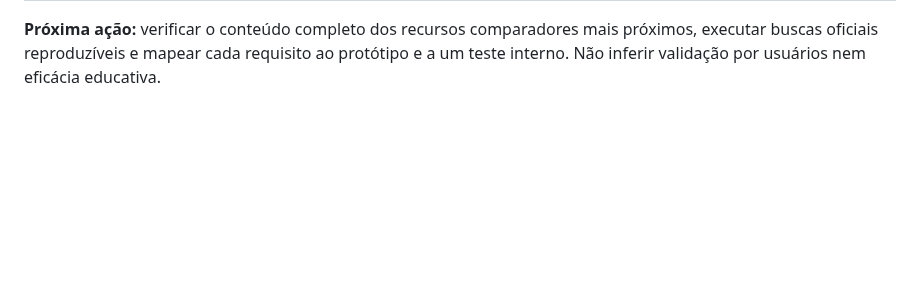
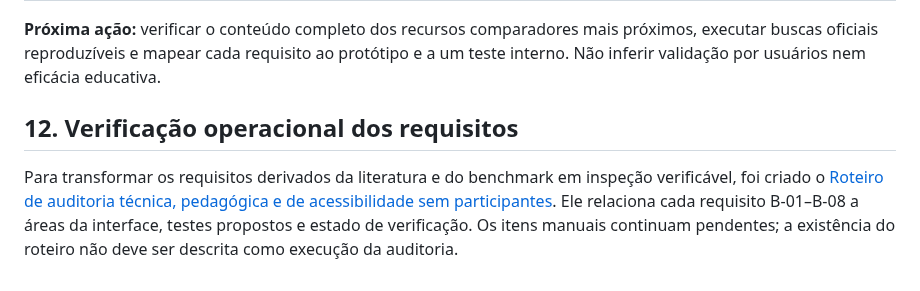
Before and after one commit to pablopcdossantos2-sys/repositorio-repo, a Markdown page: docs/matriz-evidencias-requisitos.md, the part around the change. Rendered like a GitHub page; blank space fills up the shorter version.

Commit message:
Vincula matriz ao roteiro de auditoria sem participantes

```diff
--- a/docs/matriz-evidencias-requisitos.md
+++ b/docs/matriz-evidencias-requisitos.md
@@ -143,3 +143,8 @@ O [benchmark de recursos existentes](benchmark-recursos-existentes.md) identific
 | WHO/ITU (2024) | Recomenda integrar acessibilidade ao planejamento da telessaúde. | Traduzir recomendações aplicáveis em itens verificáveis na auditoria técnica/manual. | Diretriz de serviços, não avaliação direta do protótipo. |
 
 **Próxima ação:** verificar o conteúdo completo dos recursos comparadores mais próximos, executar buscas oficiais reproduzíveis e mapear cada requisito ao protótipo e a um teste interno. Não inferir validação por usuários nem eficácia educativa.
+
+
+## 12. Verificação operacional dos requisitos
+
+Para transformar os requisitos derivados da literatura e do benchmark em inspeção verificável, foi criado o [Roteiro de auditoria técnica, pedagógica e de acessibilidade sem participantes](roteiro-auditoria-tecnica-sem-participantes.md). Ele relaciona cada requisito B-01–B-08 a áreas da interface, testes propostos e estado de verificação. Os itens manuais continuam pendentes; a existência do roteiro não deve ser descrita como execução da auditoria.
```
